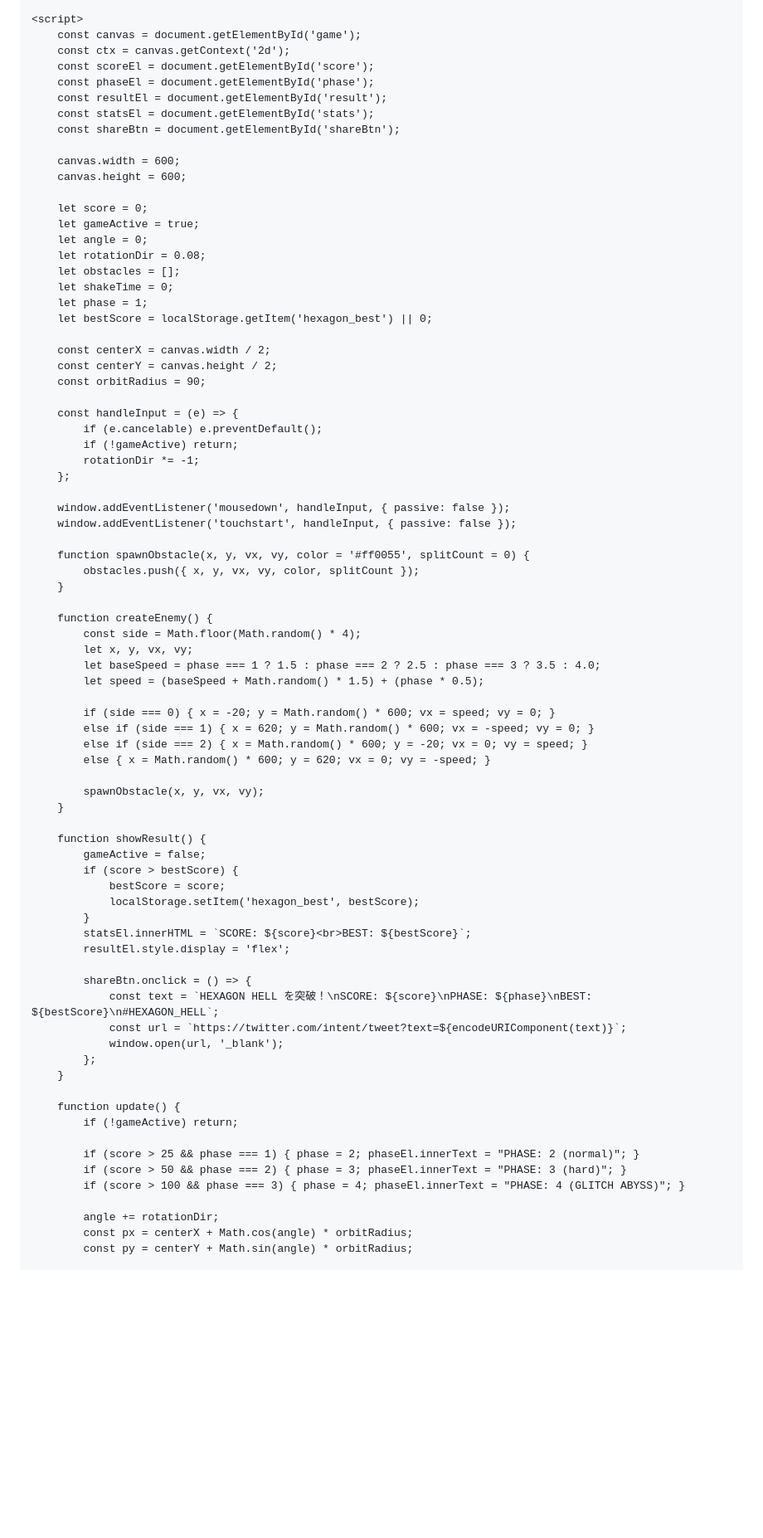
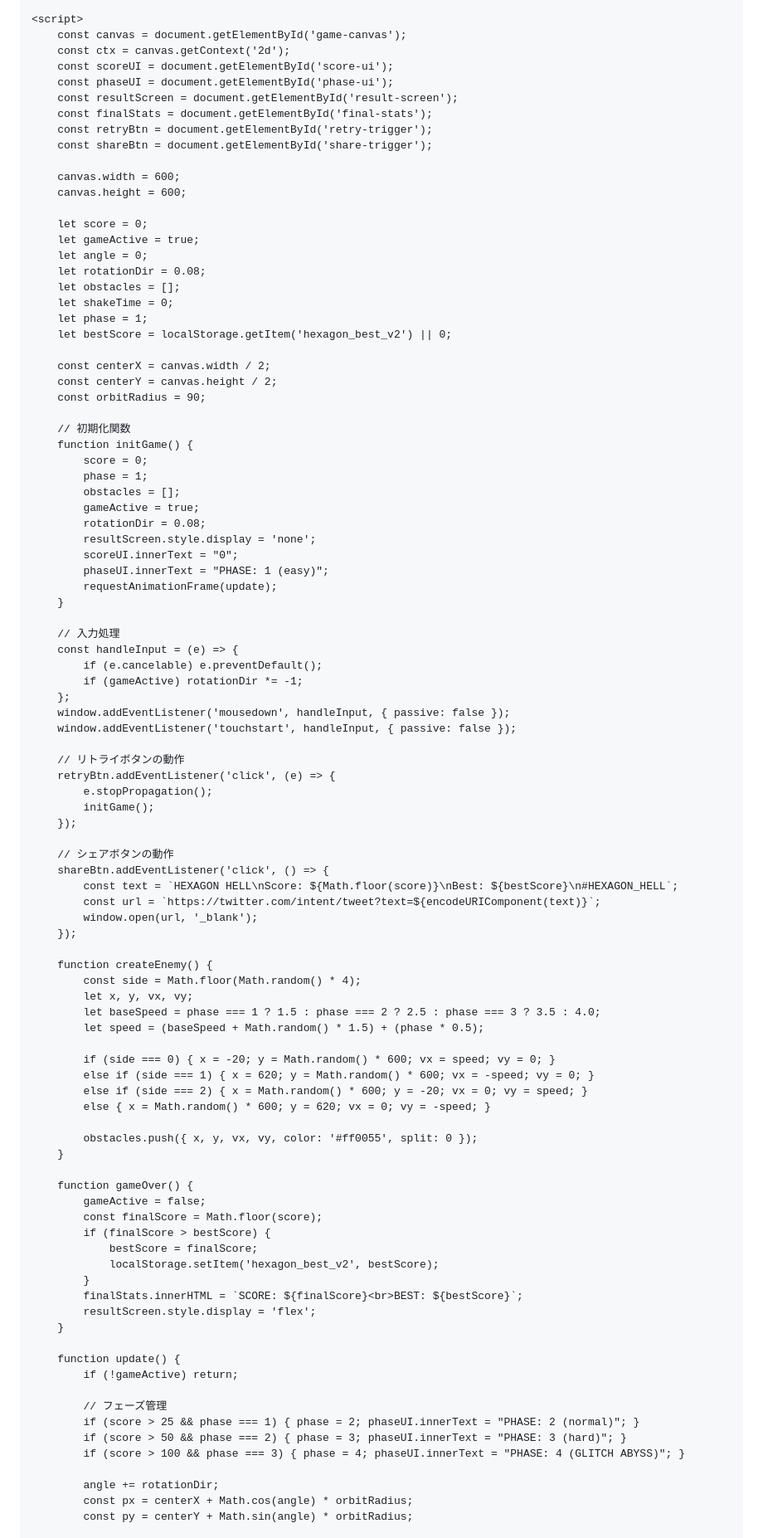
Before and after one commit to soulkin19/Game, a Markdown page: README.md, the part around one of its changes. Shown at 83% size. GitHub-like rendering; blank space fills up the shorter version.

```diff
--- a/README.md
+++ b/README.md
@@ -49,12 +52,13 @@
 
     <script>
-        const canvas = document.getElementById('game');
+        const canvas = document.getElementById('game-canvas');
         const ctx = canvas.getContext('2d');
-        const scoreEl = document.getElementById('score');
-        const phaseEl = document.getElementById('phase');
-        const resultEl = document.getElementById('result');
-        const statsEl = document.getElementById('stats');
-        const shareBtn = document.getElementById('shareBtn');
+        const scoreUI = document.getElementById('score-ui');
+        const phaseUI = document.getElementById('phase-ui');
+        const resultScreen = document.getElementById('result-screen');
+        const finalStats = document.getElementById('final-stats');
+        const retryBtn = document.getElementById('retry-trigger');
+        const shareBtn = document.getElementById('share-trigger');
 
         canvas.width = 600;
         canvas.height = 600;
@@ -66,24 +70,45 @@
         let obstacles = [];
         let shakeTime = 0;
         let phase = 1;
-        let bestScore = localStorage.getItem('hexagon_best') || 0;
+        let bestScore = localStorage.getItem('hexagon_best_v2') || 0;
 
         const centerX = canvas.width / 2;
         const centerY = canvas.height / 2;
         const orbitRadius = 90;
 
+        // 初期化関数
+        function initGame() {
+            score = 0;
+            phase = 1;
+            obstacles = [];
+            gameActive = true;
+            rotationDir = 0.08;
+            resultScreen.style.display = 'none';
+            scoreUI.innerText = "0";
+            phaseUI.innerText = "PHASE: 1 (easy)";
+            requestAnimationFrame(update);
+        }
+
+        // 入力処理
         const handleInput = (e) => {
             if (e.cancelable) e.preventDefault();
-            if (!gameActive) return;
-            rotationDir *= -1;
+            if (gameActive) rotationDir *= -1;
         };
-
         window.addEventListener('mousedown', handleInput, { passive: false });
         window.addEventListener('touchstart', handleInput, { passive: false });
 
-        function spawnObstacle(x, y, vx, vy, color = '#ff0055', splitCount = 0) {
-            obstacles.push({ x, y, vx, vy, color, splitCount });
-        }
+        // リトライボタンの動作
+        retryBtn.addEventListener('click', (e) => {
+            e.stopPropagation();
+            initGame();
+        });
+
+        // シェアボタンの動作
+        shareBtn.addEventListener('click', () => {
+            const text = `HEXAGON HELL\nScore: ${Math.floor(score)}\nBest: ${bestScore}\n#HEXAGON_HELL`;
+            const url = `https://twitter.com/intent/tweet?text=${encodeURIComponent(text)}`;
+            window.open(url, '_blank');
+        });
 
         function createEnemy() {
             const side = Math.floor(Math.random() * 4);
@@ -96,31 +121,27 @@
             else if (side === 2) { x = Math.random() * 600; y = -20; vx = 0; vy = speed; }
             else { x = Math.random() * 600; y = 620; vx = 0; vy = -speed; }
 
-            spawnObstacle(x, y, vx, vy);
+            obstacles.push({ x, y, vx, vy, color: '#ff0055', split: 0 });
         }
 
-        function showResult() {
+        function gameOver() {
             gameActive = false;
-            if (score > bestScore) {
-                bestScore = score;
-                localStorage.setItem('hexagon_best', bestScore);
+            const finalScore = Math.floor(score);
+            if (finalScore > bestScore) {
+                bestScore = finalScore;
+                localStorage.setItem('hexagon_best_v2', bestScore);
             }
-            statsEl.innerHTML = `SCORE: ${score}<br>BEST: ${bestScore}`;
-            resultEl.style.display = 'flex';
-
-            shareBtn.onclick = () => {
-                const text = `HEXAGON HELL を突破！\nSCORE: ${score}\nPHASE: ${phase}\nBEST: ${bestScore}\n#HEXAGON_HELL`;
-                const url = `https://twitter.com/intent/tweet?text=${encodeURIComponent(text)}`;
-                window.open(url, '_blank');
-            };
+            finalStats.innerHTML = `SCORE: ${finalScore}<br>BEST: ${bestScore}`;
+            resultScreen.style.display = 'flex';
         }
 
         function update() {
             if (!gameActive) return;
 
-            if (score > 25 && phase === 1) { phase = 2; phaseEl.innerText = "PHASE: 2 (normal)"; }
-            if (score > 50 && phase === 2) { phase = 3; phaseEl.innerText = "PHASE: 3 (hard)"; }
-            if (score > 100 && phase === 3) { phase = 4; phaseEl.innerText = "PHASE: 4 (GLITCH ABYSS)"; }
+            // フェーズ管理
+            if (score > 25 && phase === 1) { phase = 2; phaseUI.innerText = "PHASE: 2 (normal)"; }
+            if (score > 50 && phase === 2) { phase = 3; phaseUI.innerText = "PHASE: 3 (hard)"; }
+            if (score > 100 && phase === 3) { phase = 4; phaseUI.innerText = "PHASE: 4 (GLITCH ABYSS)"; }
 
             angle += rotationDir;
             const px = centerX + Math.cos(angle) * orbitRadius;
```
Also changed, not shown: other parts of README.md (+65 -67 lines).
